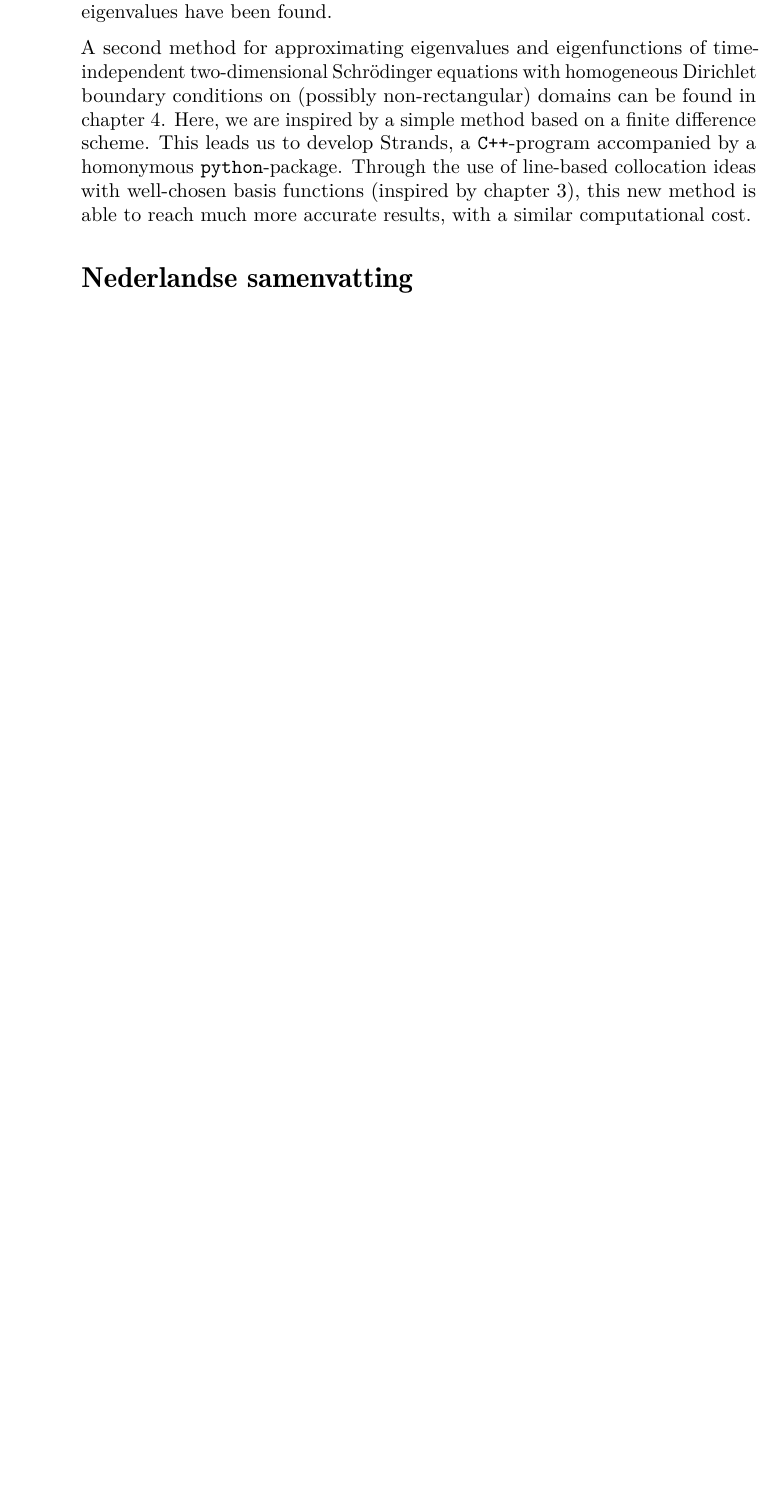
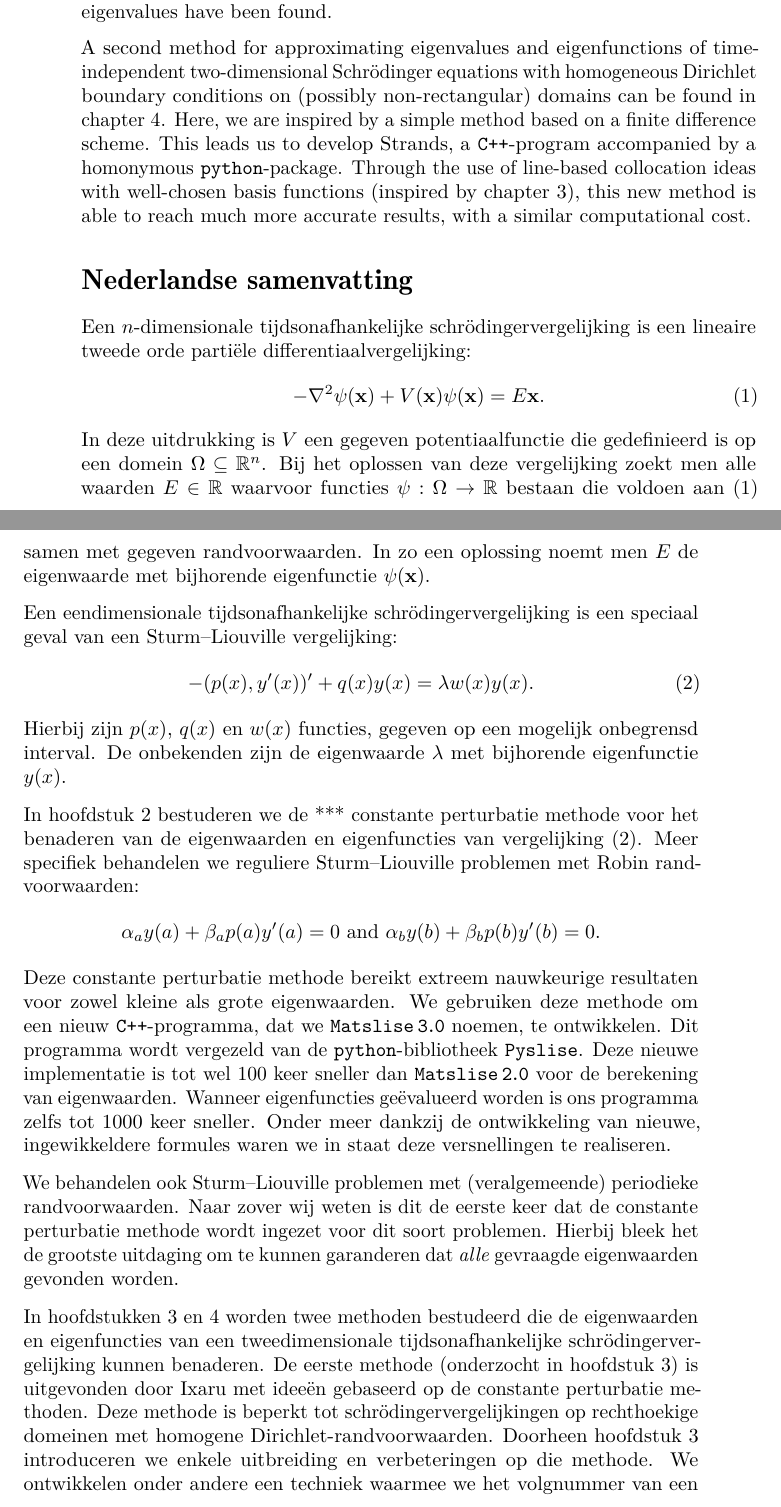
Before and after one commit to toonijn/PhD-thesis, a LaTeX thesis (thesis.tex, which reads chapter_summary.tex): part of page 8 of 253 before the commit and two parts of pages 8 and 9 of 255 after it, the two joined at a grey line, cut so that both start at the same text, the shorter picture padded with empty space. Compiled offline with pdfLaTeX.

Commit message:
draft dutch summary

```diff
--- a/chapter_summary.tex
+++ b/chapter_summary.tex
@@ -35,10 +35,35 @@ We also consider (generalized) periodic boundary conditions. This is the first t
 
-In chapters~\ref{cha:c3} and~\ref{cha:c4}, two methods for the approximation of eigenvalues and eigenfunctions of the time-independent two-dimensional Schrödinger equation~\eqref{equ:sum_en_schrodinger}  are studied. The first method (discussed in chapter~\ref{cha:c3}) is an existing method developed by Ixaru based on constant perturbation concepts. It is limited to Schrödinger problems on rectangular domains with homogeneous Dirichlet boundary conditions. Throughout that chapter, we introduce some improvements to this method. Most notably, we develop a technique to reliably determine the index of an eigenvalue. This enables us to ensure all requested eigenvalues have been found.
+In chapters~\ref{cha:c3} and~\ref{cha:c4}, two methods for the approximation of eigenvalues and eigenfunctions of the time-independent two-dimensional Schrödinger equation~\eqref{equ:sum_schrodinger}  are studied. The first method (discussed in chapter~\ref{cha:c3}) is an existing method developed by Ixaru based on constant perturbation concepts. It is limited to Schrödinger problems on rectangular domains with homogeneous Dirichlet boundary conditions. Throughout that chapter, we introduce some improvements to this method. Most notably, we develop a technique to reliably determine the index of an eigenvalue. This enables us to ensure all requested eigenvalues have been found.
 
 A second method for approximating eigenvalues and eigenfunctions of time-independent two-dimensional Schrödinger equations with homogeneous Dirichlet boundary conditions on (possibly non-rectangular) domains can be found in chapter \ref{cha:c4}. Here, we are inspired by a simple method based on a finite difference scheme. This leads us to develop Strands, a \cpp{}-program accompanied by a homonymous \lpython{}-package. Through the use of line-based collocation ideas with well-chosen basis functions (inspired by chapter~\ref{cha:c3}), this new method is able to reach much more accurate results, with a similar computational cost.
 
+\begin{otherlanguage}{dutch}
 % LTeX: language=nl-BE
 \section*{Nederlandse samenvatting}
 \addcontentsline{toc}{section}{Nederlandse samenvatting}
 
+Een $n$-dimensionale tijdsonafhankelijke schrödingervergelijking is een lineaire tweede orde partiële differentiaalvergelijking:
+\begin{equation}
+-\nabla^2 \psi(\vb{x}) + V(\vb{x}) \psi(\vb{x}) = E\vb{x}\text{.} \tag{\ref{equ:sum_schrodinger}}
+\end{equation}
+In deze uitdrukking is $V$ een gegeven potentiaalfunctie die gedefinieerd is op een domein $\Omega \subseteq \RR^n$. Bij het oplossen van deze vergelijking zoekt men alle waarden $E\in \RR$ waarvoor functies $\psi : \Omega \to \RR$ bestaan die voldoen aan~\eqref{equ:sum_schrodinger} samen met gegeven randvoorwaarden. In zo een oplossing noemt men $E$ de eigenwaarde met bijhorende eigenfunctie $\psi(\vb{x})$.
+
+Een eendimensionale tijdsonafhankelijke schrödingervergelijking is een speciaal geval van een Sturm--Liouville vergelijking:
+\begin{equation}
+    -(p(x), y'(x))' + q(x) y(x) = \lambda w(x) y(x) \text{.} \tag{\ref{equ:sum_sl}}
+\end{equation}
+Hierbij zijn $p(x)$, $q(x)$ en $w(x)$ functies, gegeven op een mogelijk onbegrensd interval. De onbekenden zijn de eigenwaarde $\lambda$ met bijhorende eigenfunctie $y(x)$.
+
+In hoofdstuk~\ref{cha:c2} bestuderen we de *** constante perturbatie methode voor het benaderen van de eigenwaarden en eigenfuncties van vergelijking~\eqref{equ:sum_sl}. Meer specifiek behandelen we reguliere Sturm--Liouville problemen met Robin randvoorwaarden:
+$$
+\alpha_a y(a) + \beta_a p(a) y'(a) = 0 \text{ and } \alpha_b y(b) + \beta_b p(b) y'(b) = 0\text{.}
+$$
+Deze constante perturbatie methode bereikt extreem nauwkeurige resultaten voor zowel kleine als grote eigenwaarden. We gebruiken deze methode om een nieuw \cpp{}-programma, dat we \matslise{3} noemen, te ontwikkelen. Dit programma wordt vergezeld van de \lpython{}-bibliotheek \pyslise{}. Deze nieuwe implementatie is tot wel $100$ keer sneller dan \matslise{2} voor de berekening van eigenwaarden. Wanneer eigenfuncties geëvalueerd worden is ons programma zelfs tot $1000$ keer sneller. Onder meer dankzij de ontwikkeling van nieuwe, ingewikkeldere formules waren we in staat deze versnellingen te realiseren.
+
+We behandelen ook Sturm--Liouville problemen met (veralgemeende) periodieke randvoorwaarden. Naar zover wij weten is dit de eerste keer dat de constante perturbatie methode wordt ingezet voor dit soort problemen. Hierbij bleek het de grootste uitdaging om te kunnen garanderen dat \emph{alle} gevraagde eigenwaarden gevonden worden.
+
+In hoofdstukken~\ref{cha:c3} en~\ref{cha:c4} worden twee methoden bestudeerd die de eigenwaarden en eigenfuncties van een tweedimensionale tijdsonafhankelijke schrödingervergelijking kunnen benaderen. De eerste methode (onderzocht in hoofdstuk~\ref{cha:c3}) is uitgevonden door Ixaru met ideeën gebaseerd op de constante perturbatie methoden. Deze methode is beperkt tot schrödingervergelijkingen op rechthoekige domeinen met homogene Dirichlet-randvoorwaarden. Doorheen hoofdstuk~\ref{cha:c3} introduceren we enkele uitbreiding en verbeteringen op die methode. We ontwikkelen onder andere een techniek waarmee we het volgnummer van een eigenwaarde betrouwbaar kunnen bepalen. Met deze techniek kunnen we garanderen dat alle gevraagde eigenwaarden gevonden zijn.
+
+Een tweede methode om de eigenwaarden en eigenfuncties van tweedimensionale tijdsonafhankelijke schrödingervergelijkingen op (mogelijks niet-rechthoekige) domeinen met homogene Dirichlet-randvoorwaarden te benaderen, wordt ontwikkeld in hoofdstuk~\ref{cha:c4}. Hierbij laten we ons inspireren door een eenvoudige techniek gebaseerd op de eindige-differentiemethode en de lessen die we leerden in hoofdstuk~\ref{cha:c3}. Dit stelde ons in staat om Strands te ontwikkelen. Dit is een \cpp{}-programma, begeleid door een gelijknamige \lpython{}-bibliotheek. Dankzij collocatie-ideeën toegepast op roosterlijnen met goed gekozen basis functies (zoals bij de methode van Ixaru), bereikt ons nieuwe programma een veel hogere nauwkeurige met een gelijkaardige uitvoeringstijd.
+
 % LTeX: language=en-US
```
Also changed, not shown: chapter_summary.tex (11 more changed lines).
